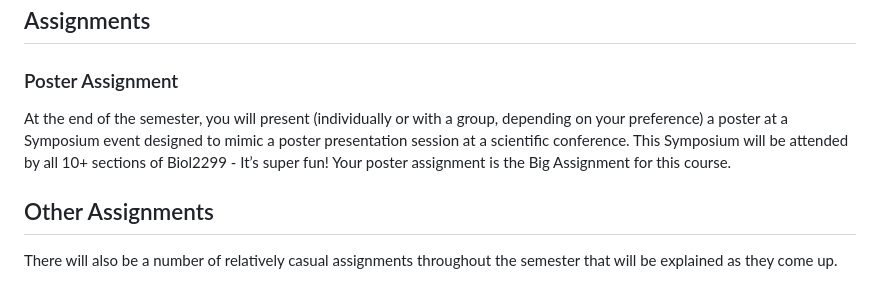
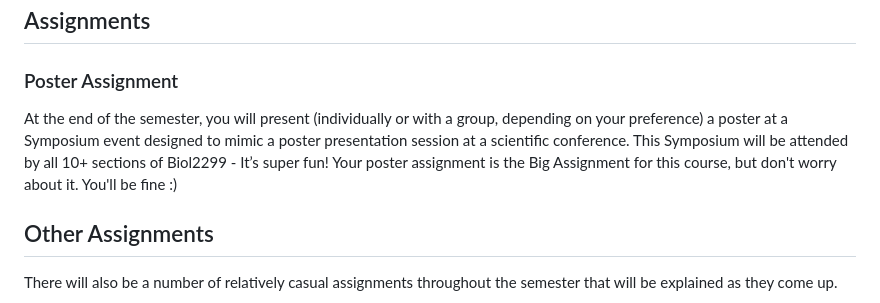
Before and after one commit to HumanMovementNeuroscience/HMN-2025-Spring-course, a Markdown page: README.md, the part around the change. GitHub-like rendering.

Commit message:
Jan 6, 2025, 10:57 AM

```diff
--- a/README.md
+++ b/README.md
@@ -55,7 +55,7 @@ The course promotes interdisciplinary collaboration and introduces modern techni
 
 ### Poster Assignment
 
-At the end of the semester, you will present (individually or with a group, depending on your preference) a poster at a Symposium event designed to mimic a poster presentation session at a scientific conference. This Symposium will be attended by all 10+ sections of Biol2299 - It’s super fun! Your poster assignment is the Big Assignment for this course.
+At the end of the semester, you will present (individually or with a group, depending on your preference) a poster at a Symposium event designed to mimic a poster presentation session at a scientific conference. This Symposium will be attended by all 10+ sections of Biol2299 - It’s super fun! Your poster assignment is the Big Assignment for this course, but don't worry about it. You'll be fine :)
 
 ## Other Assignments
 
```
